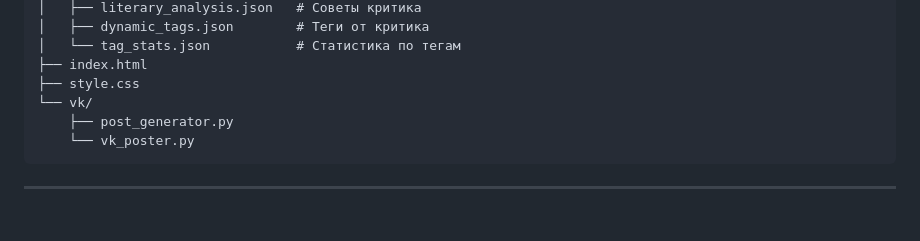
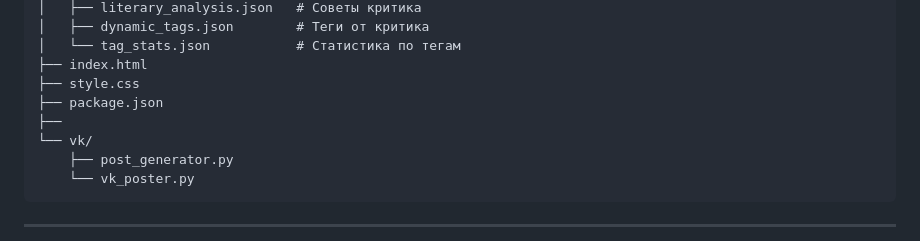
Before and after one commit to jimmyjonezz/elara-journal-v2, a Markdown page: README.md, the part around the change. Rendered like a GitHub page; blank space fills up the shorter version.

```diff
--- a/README.md
+++ b/README.md
@@ -112,6 +112,8 @@ elara-journal/
 │   └── tag_stats.json           # Статистика по тегам
 ├── index.html
 ├── style.css
+├── package.json
+├──
 └── vk/
     ├── post_generator.py
     └── vk_poster.py
```
